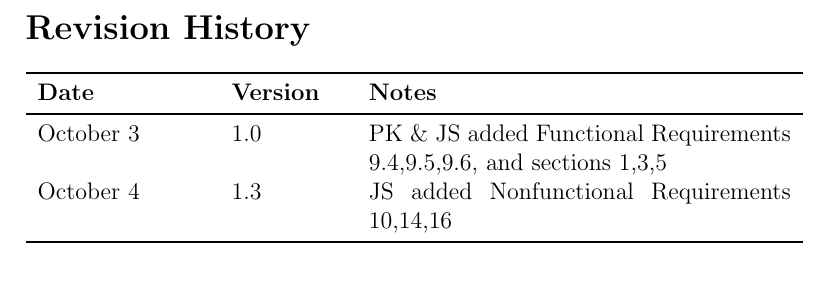
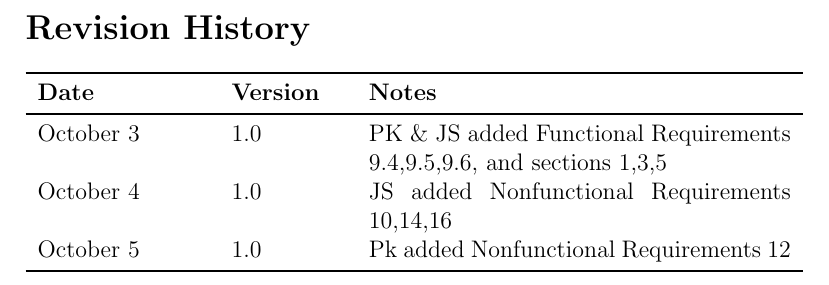
Before and after one commit to parishanizam/TeleHealth, a LaTeX document (docs/SRS-Volere/SRS.tex): part of page 6 of 32, cut so that both start at the same text. Compiled offline with pdfLaTeX.

Commit message:
Fixed Revison History

```diff
--- a/docs/SRS-Volere/SRS.tex
+++ b/docs/SRS-Volere/SRS.tex
@@ -46,7 +46,8 @@
 \toprule {\textbf{Date}} & {\textbf{Version}} & {\textbf{Notes}}\\
 \midrule
 October 3 & 1.0 & PK \& JS added Functional Requirements 9.4,9.5,9.6, and sections 1,3,5\\
-October 4 & 1.3 & JS added Nonfunctional Requirements 10,14,16\\
+October 4 & 1.0 & JS added Nonfunctional Requirements 10,14,16\\
+October 5 & 1.0 & Pk added Nonfunctional Requirements 12\\
 \bottomrule
 \end{tabularx}
 
```
Also changed, not shown: docs/SRS-Volere/SRS.pdf.
